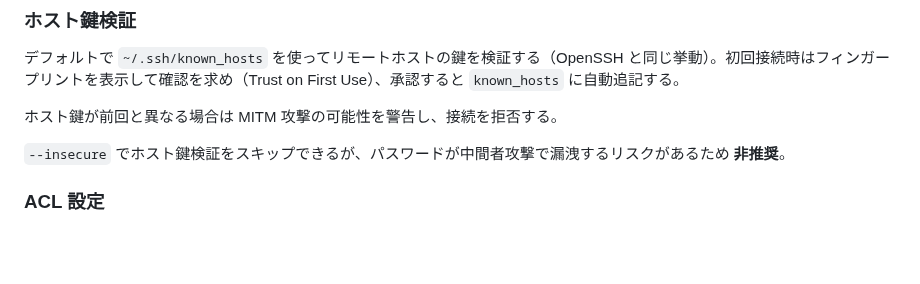
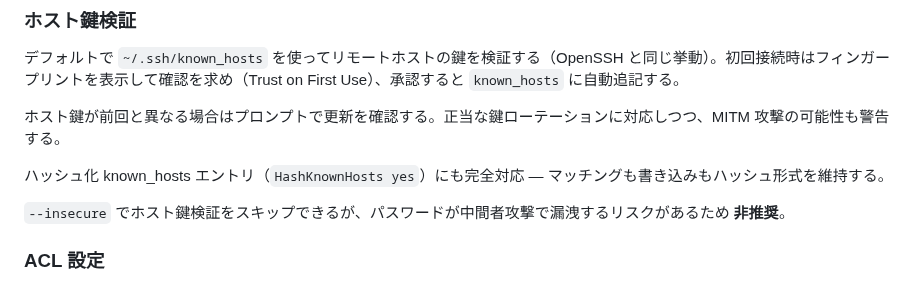
Before and after one commit to kwrkb/ssh-pushkey, a Markdown page: README_ja.md, the part around one of its changes. Drawn GitHub-style; blank space fills up the shorter version.

```diff
--- a/README_ja.md
+++ b/README_ja.md
@@ -66,7 +80,9 @@ go build -ldflags "-X main.version=$(git describe --tags --abbrev=0)" -o ssh-pus
 
 デフォルトで `~/.ssh/known_hosts` を使ってリモートホストの鍵を検証する（OpenSSH と同じ挙動）。初回接続時はフィンガープリントを表示して確認を求め（Trust on First Use）、承認すると `known_hosts` に自動追記する。
 
-ホスト鍵が前回と異なる場合は MITM 攻撃の可能性を警告し、接続を拒否する。
+ホスト鍵が前回と異なる場合はプロンプトで更新を確認する。正当な鍵ローテーションに対応しつつ、MITM 攻撃の可能性も警告する。
+
+ハッシュ化 known_hosts エントリ（`HashKnownHosts yes`）にも完全対応 — マッチングも書き込みもハッシュ形式を維持する。
 
 `--insecure` でホスト鍵検証をスキップできるが、パスワードが中間者攻撃で漏洩するリスクがあるため **非推奨**。
 
```
Also changed, not shown: other parts of README_ja.md (+18 -4 lines), PLAN.md (+9 -0 lines), README.md (+21 -5 lines), demo/demo.gif (added), 3 other files.
